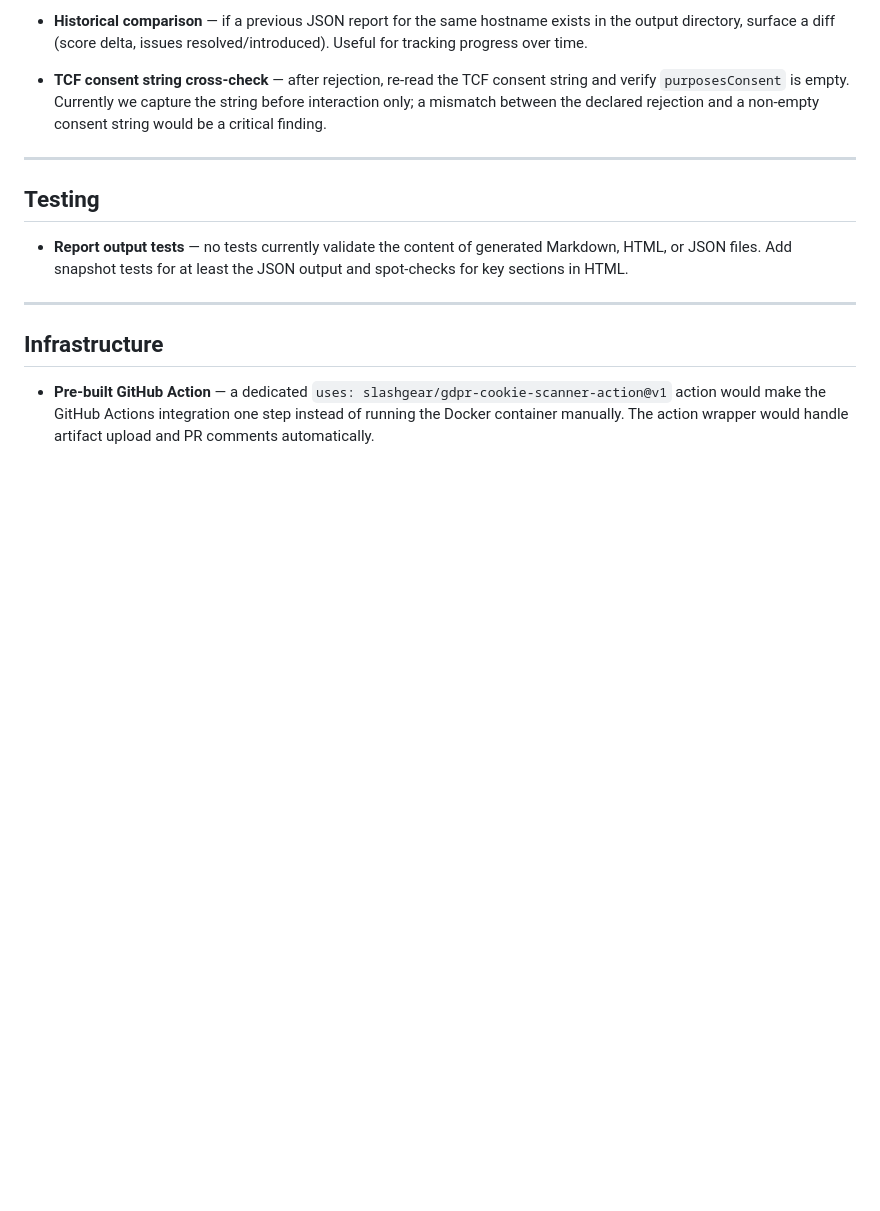
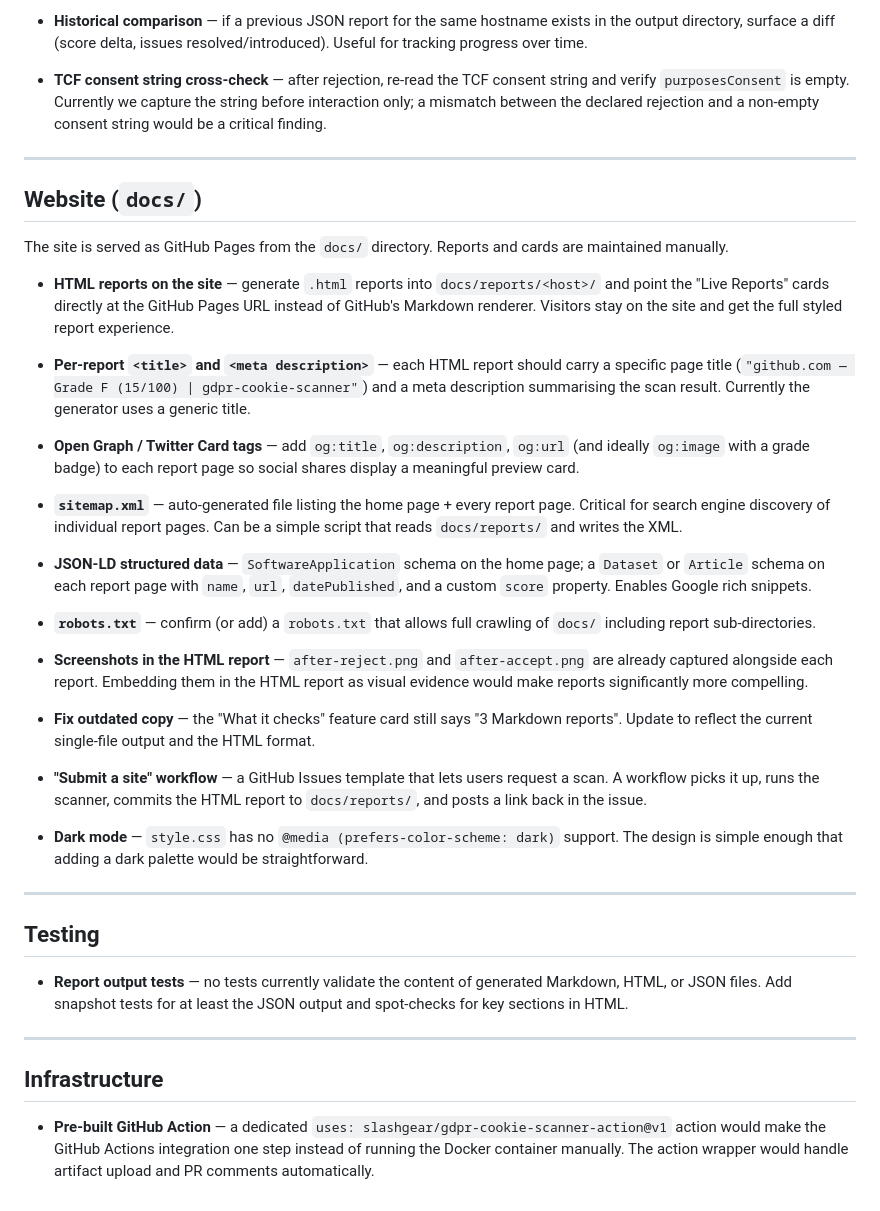
Before and after one commit to Slashgear/gdpr-cookie-scanner, a Markdown page: NEXT_STEPS.md, the part around the change. Drawn GitHub-style; blank space fills up the shorter version.

Commit message:
docs: add Website section to NEXT_STEPS with HTML reports and SEO ideas
Co-Authored-By: Claude Sonnet 4.6 <noreply@anthropic.com>

```diff
--- a/NEXT_STEPS.md
+++ b/NEXT_STEPS.md
@@ -66,6 +66,32 @@ Patterns that are explicitly listed in CNIL/EDPB guidelines but not yet detected
 
 ---
 
+## Website (`docs/`)
+
+The site is served as GitHub Pages from the `docs/` directory. Reports and cards are maintained manually.
+
+- **HTML reports on the site** — generate `.html` reports into `docs/reports/<host>/` and point the "Live Reports" cards directly at the GitHub Pages URL instead of GitHub's Markdown renderer. Visitors stay on the site and get the full styled report experience.
+
+- **Per-report `<title>` and `<meta description>`** — each HTML report should carry a specific page title (`"github.com — Grade F (15/100) | gdpr-cookie-scanner"`) and a meta description summarising the scan result. Currently the generator uses a generic title.
+
+- **Open Graph / Twitter Card tags** — add `og:title`, `og:description`, `og:url` (and ideally `og:image` with a grade badge) to each report page so social shares display a meaningful preview card.
+
+- **`sitemap.xml`** — auto-generated file listing the home page + every report page. Critical for search engine discovery of individual report pages. Can be a simple script that reads `docs/reports/` and writes the XML.
+
+- **JSON-LD structured data** — `SoftwareApplication` schema on the home page; a `Dataset` or `Article` schema on each report page with `name`, `url`, `datePublished`, and a custom `score` property. Enables Google rich snippets.
+
+- **`robots.txt`** — confirm (or add) a `robots.txt` that allows full crawling of `docs/` including report sub-directories.
+
+- **Screenshots in the HTML report** — `after-reject.png` and `after-accept.png` are already captured alongside each report. Embedding them in the HTML report as visual evidence would make reports significantly more compelling.
+
+- **Fix outdated copy** — the "What it checks" feature card still says "3 Markdown reports". Update to reflect the current single-file output and the HTML format.
+
+- **"Submit a site" workflow** — a GitHub Issues template that lets users request a scan. A workflow picks it up, runs the scanner, commits the HTML report to `docs/reports/`, and posts a link back in the issue.
+
+- **Dark mode** — `style.css` has no `@media (prefers-color-scheme: dark)` support. The design is simple enough that adding a dark palette would be straightforward.
+
+---
+
 ## Testing
 
 - **Report output tests** — no tests currently validate the content of generated Markdown, HTML, or JSON files. Add snapshot tests for at least the JSON output and spot-checks for key sections in HTML.
```
